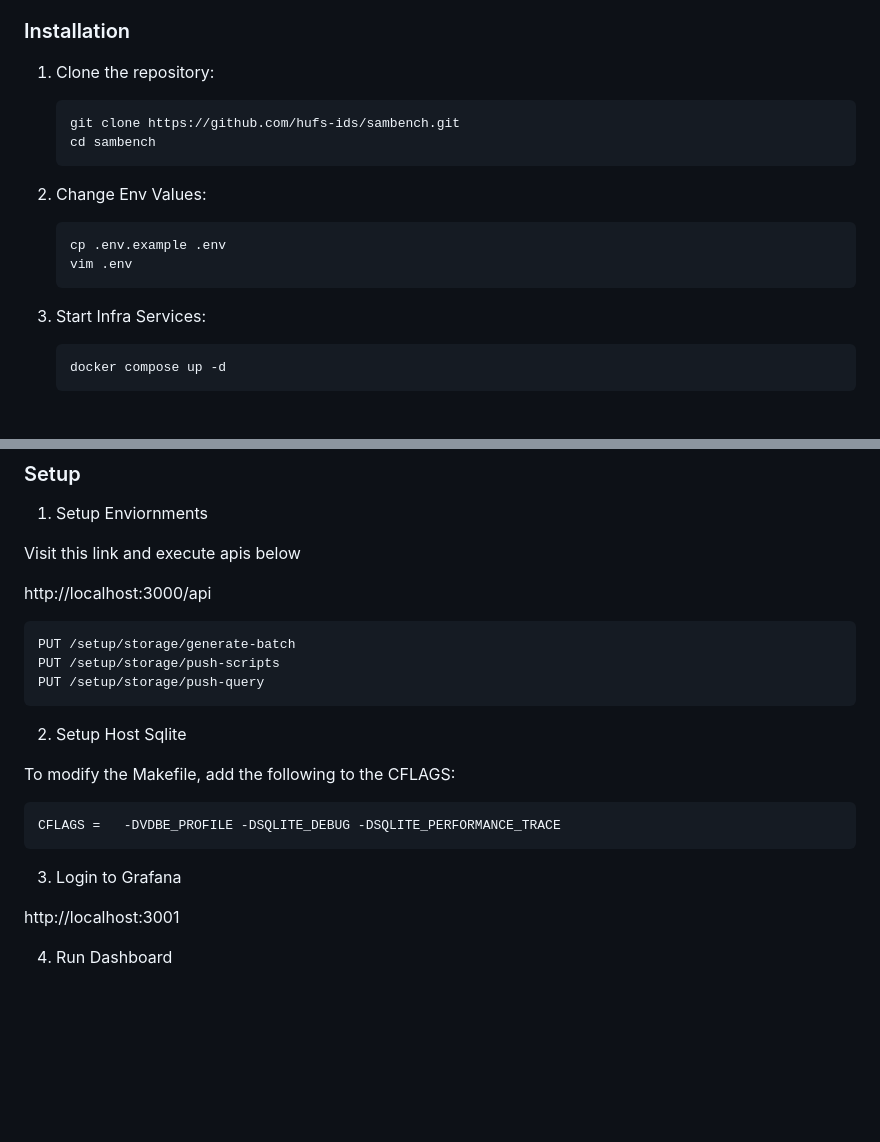
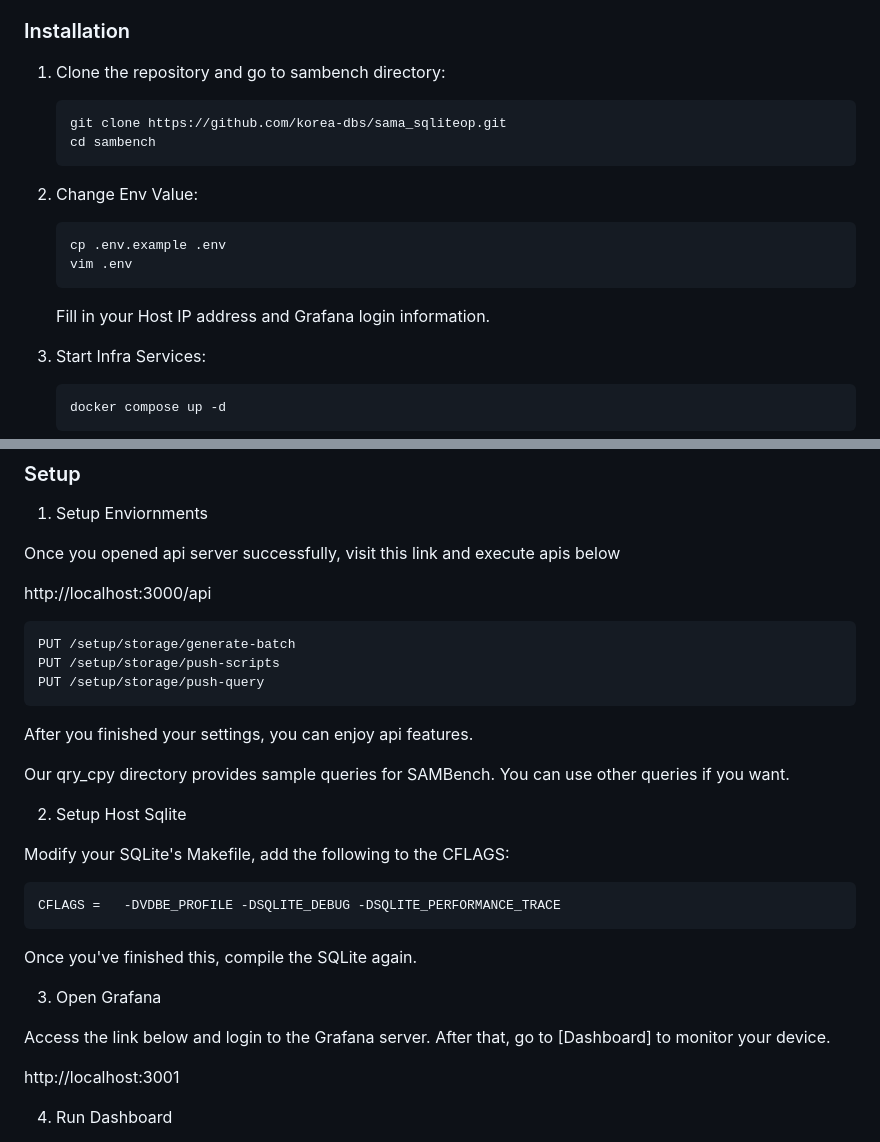
Before and after one commit to korea-dbs/LPStore, a Markdown page: README.md, 2 parts joined by grey strips. Rendered like a GitHub page; blank space fills up the shorter version.

Commit message:
Revise README for installation and setup clarity
Updated installation instructions and setup steps for clarity.

````diff
--- a/README.md
+++ b/README.md
@@ -43,19 +43,20 @@ SAMBench comprises two main components: a web-based dashboard and a benchmark ba
 
 ### Installation
 
-1. Clone the repository:
+1. Clone the repository and go to sambench directory:
 
    ```sh
-   git clone https://github.com/hufs-ids/sambench.git
+   git clone https://github.com/korea-dbs/sama_sqliteop.git
    cd sambench
    ```
 
-2. Change Env Values:
+2. Change Env Value:
 
    ```sh
    cp .env.example .env
    vim .env
    ```
+   Fill in your Host IP address and Grafana login information.
 
 2. Start Infra Services:
 
@@ -76,7 +77,7 @@ SAMBench comprises two main components: a web-based dashboard and a benchmark ba
 
 1. Setup Enviornments
 
-Visit this link and execute apis below
+Once you opened api server successfully, visit this link and execute apis below
 
 http://localhost:3000/api
 
@@ -86,15 +87,21 @@ PUT /setup/storage/push-scripts
 PUT /setup/storage/push-query
 ```
 
+After you finished your settings, you can enjoy api features.
+
+Our qry_cpy directory provides sample queries for SAMBench. You can use other queries if you want.
+
 2. Setup Host Sqlite
 
-To modify the Makefile, add the following to the CFLAGS:
-
+Modify your SQLite's Makefile, add the following to the CFLAGS:
 ```
 CFLAGS =   -DVDBE_PROFILE -DSQLITE_DEBUG -DSQLITE_PERFORMANCE_TRACE
 ```
+Once you've finished this, compile the SQLite again.
 
-3. Login to Grafana
+3. Open Grafana
+
+Access the link below and login to the Grafana server. After that, go to [Dashboard] to monitor your device.
 
 http://localhost:3001
 
````
